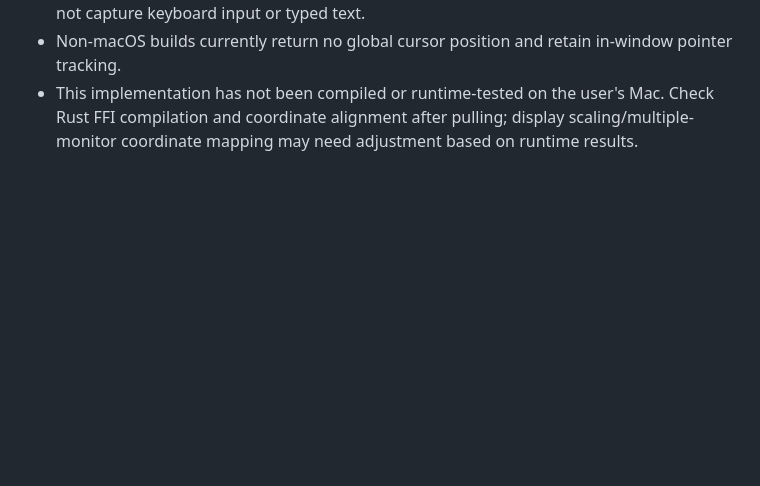
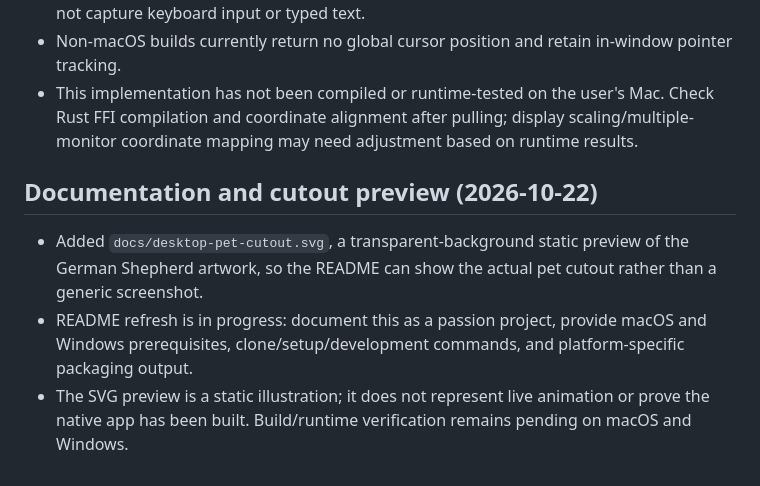
Before and after one commit to sarkarshivaditya-lab/Desktoppet, a Markdown page: checkpoint.md, the part around the change. GitHub-like rendering; blank space fills up the shorter version.

Commit message:
docs: checkpoint cutout preview asset

```diff
--- a/checkpoint.md
+++ b/checkpoint.md
@@ -139,3 +139,10 @@ Not run by the editing agent: `npm run build`, `npm run tauri -- dev`, Rust buil
 - Added a small macOS native CoreGraphics command that returns the current pointer coordinates, and a frontend poll that maps those coordinates into the pet window so eye gaze can update while another app is focused. It reads pointer coordinates only; it does not capture keyboard input or typed text.
 - Non-macOS builds currently return no global cursor position and retain in-window pointer tracking.
 - This implementation has not been compiled or runtime-tested on the user's Mac. Check Rust FFI compilation and coordinate alignment after pulling; display scaling/multiple-monitor coordinate mapping may need adjustment based on runtime results.
+
+
+## Documentation and cutout preview (2026-10-22)
+
+- Added `docs/desktop-pet-cutout.svg`, a transparent-background static preview of the German Shepherd artwork, so the README can show the actual pet cutout rather than a generic screenshot.
+- README refresh is in progress: document this as a passion project, provide macOS and Windows prerequisites, clone/setup/development commands, and platform-specific packaging output.
+- The SVG preview is a static illustration; it does not represent live animation or prove the native app has been built. Build/runtime verification remains pending on macOS and Windows.
```
